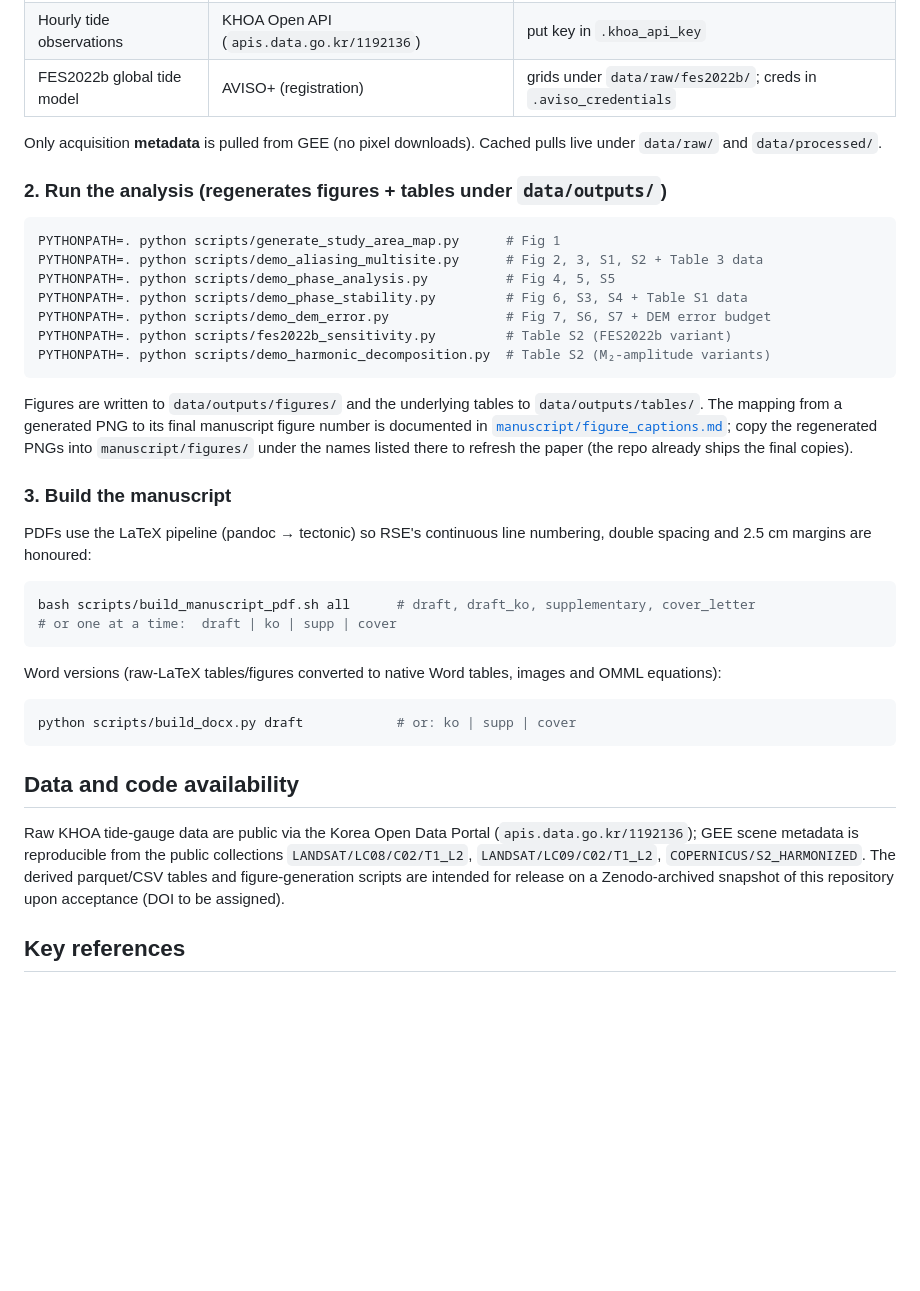
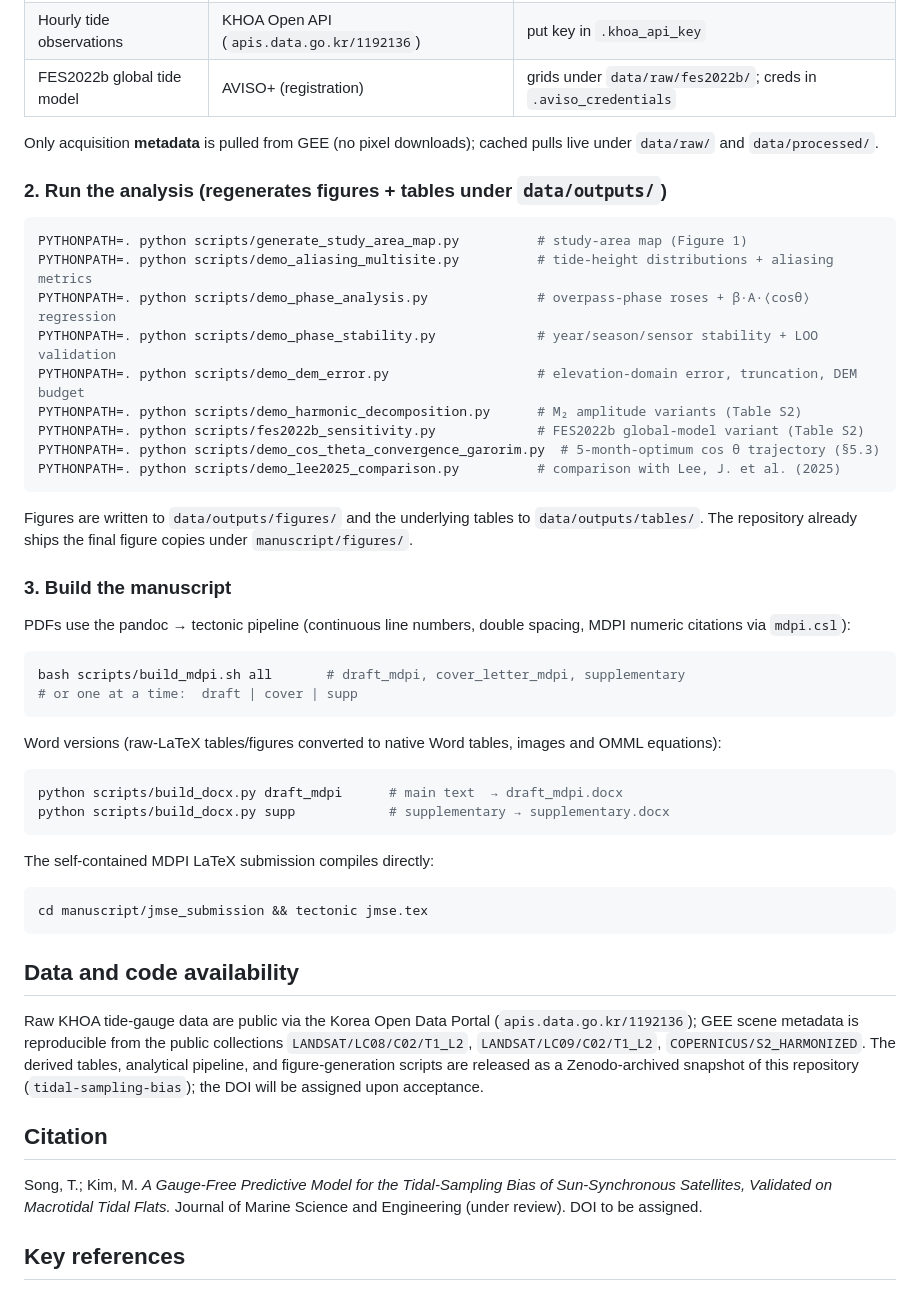
Before and after one commit to haebom22/tidal-sampling-bias-jmse, a Markdown page: README.md, the part around one of its changes. GitHub-like rendering; blank space fills up the shorter version.

````diff
--- a/README.md
+++ b/README.md
@@ -75,43 +85,49 @@ PYTHONPATH=. python scripts/<name>.py
 | Hourly tide observations | KHOA Open API (`apis.data.go.kr/1192136`) | put key in `.khoa_api_key` |
 | FES2022b global tide model | AVISO+ (registration) | grids under `data/raw/fes2022b/`; creds in `.aviso_credentials` |
 
-Only acquisition **metadata** is pulled from GEE (no pixel downloads). Cached
+Only acquisition **metadata** is pulled from GEE (no pixel downloads); cached
 pulls live under `data/raw/` and `data/processed/`.
 
 ### 2. Run the analysis (regenerates figures + tables under `data/outputs/`)
 
 ```bash
-PYTHONPATH=. python scripts/generate_study_area_map.py      # Fig 1
-PYTHONPATH=. python scripts/demo_aliasing_multisite.py      # Fig 2, 3, S1, S2 + Table 3 data
-PYTHONPATH=. python scripts/demo_phase_analysis.py          # Fig 4, 5, S5
-PYTHONPATH=. python scripts/demo_phase_stability.py         # Fig 6, S3, S4 + Table S1 data
-PYTHONPATH=. python scripts/demo_dem_error.py               # Fig 7, S6, S7 + DEM error budget
-PYTHONPATH=. python scripts/fes2022b_sensitivity.py         # Table S2 (FES2022b variant)
-PYTHONPATH=. python scripts/demo_harmonic_decomposition.py  # Table S2 (M₂-amplitude variants)
+PYTHONPATH=. python scripts/generate_study_area_map.py          # study-area map (Figure 1)
+PYTHONPATH=. python scripts/demo_aliasing_multisite.py          # tide-height distributions + aliasing metrics
+PYTHONPATH=. python scripts/demo_phase_analysis.py              # overpass-phase roses + β·A·⟨cosθ⟩ regression
+PYTHONPATH=. python scripts/demo_phase_stability.py             # year/season/sensor stability + LOO validation
+PYTHONPATH=. python scripts/demo_dem_error.py                   # elevation-domain error, truncation, DEM budget
+PYTHONPATH=. python scripts/demo_harmonic_decomposition.py      # M₂ amplitude variants (Table S2)
+PYTHONPATH=. python scripts/fes2022b_sensitivity.py             # FES2022b global-model variant (Table S2)
+PYTHONPATH=. python scripts/demo_cos_theta_convergence_garorim.py  # 5-month-optimum cos θ trajectory (§5.3)
+PYTHONPATH=. python scripts/demo_lee2025_comparison.py          # comparison with Lee, J. et al. (2025)
 ```
 
 Figures are written to `data/outputs/figures/` and the underlying tables to
-`data/outputs/tables/`. The mapping from a generated PNG to its final
-manuscript figure number is documented in
-[`manuscript/figure_captions.md`](manuscript/figure_captions.md); copy the
-regenerated PNGs into `manuscript/figures/` under the names listed there to
-refresh the paper (the repo already ships the final copies).
+`data/outputs/tables/`. The repository already ships the final figure copies
+under `manuscript/figures/`.
 
 ### 3. Build the manuscript
 
-PDFs use the LaTeX pipeline (pandoc → tectonic) so RSE's continuous line
-numbering, double spacing and 2.5 cm margins are honoured:
+PDFs use the pandoc → tectonic pipeline (continuous line numbers, double
+spacing, MDPI numeric citations via `mdpi.csl`):
 
 ```bash
-bash scripts/build_manuscript_pdf.sh all      # draft, draft_ko, supplementary, cover_letter
-# or one at a time:  draft | ko | supp | cover
+bash scripts/build_mdpi.sh all       # draft_mdpi, cover_letter_mdpi, supplementary
+# or one at a time:  draft | cover | supp
 ```
 
 Word versions (raw-LaTeX tables/figures converted to native Word tables,
 images and OMML equations):
 
 ```bash
-python scripts/build_docx.py draft            # or: ko | supp | cover
+python scripts/build_docx.py draft_mdpi      # main text  → draft_mdpi.docx
+python scripts/build_docx.py supp            # supplementary → supplementary.docx
+```
+
+The self-contained MDPI LaTeX submission compiles directly:
+
+```bash
+cd manuscript/jmse_submission && tectonic jmse.tex
 ```
 
 ## Data and code availability
@@ -119,9 +135,15 @@ python scripts/build_docx.py draft            # or: ko | supp | cover
 Raw KHOA tide-gauge data are public via the Korea Open Data Portal
 (`apis.data.go.kr/1192136`); GEE scene metadata is reproducible from the public
 collections `LANDSAT/LC08/C02/T1_L2`, `LANDSAT/LC09/C02/T1_L2`,
-`COPERNICUS/S2_HARMONIZED`. The derived parquet/CSV tables and figure-generation
-scripts are intended for release on a Zenodo-archived snapshot of this
-repository upon acceptance (DOI to be assigned).
+`COPERNICUS/S2_HARMONIZED`. The derived tables, analytical pipeline, and
+figure-generation scripts are released as a Zenodo-archived snapshot of this
+repository (`tidal-sampling-bias`); the DOI will be assigned upon acceptance.
+
+## Citation
+
+Song, T.; Kim, M. *A Gauge-Free Predictive Model for the Tidal-Sampling Bias of
+Sun-Synchronous Satellites, Validated on Macrotidal Tidal Flats.* Journal of
+Marine Science and Engineering (under review). DOI to be assigned.
 
 ## Key references
 
````
Also changed, not shown: other parts of README.md (+40 -30 lines).
